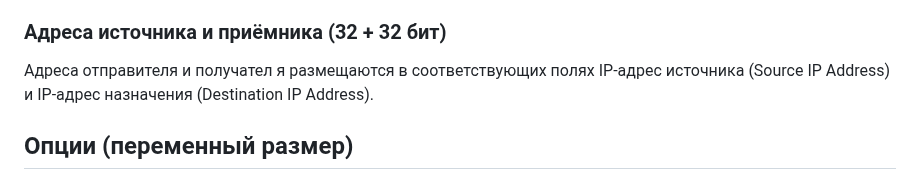
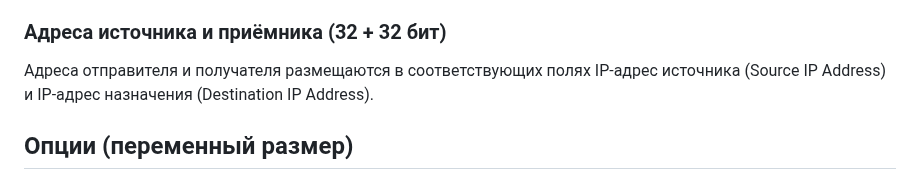
Before and after one commit to n0emo/exam_tickets, a Markdown page: Сети/16.md, the part around one of its changes. Drawn GitHub-style.

```diff
--- a/Сети/16.md
+++ b/Сети/16.md
@@ -78,7 +78,7 @@
 
 ### Адреса источника и приёмника (32 + 32 бит)
 
-Адреса отправителя и получател я размещаются в соответствующих полях IP-адрес
+Адреса отправителя и получателя размещаются в соответствующих полях IP-адрес
 источника (Source IP Address) и IP-адрес назначения (Destination IP Address).
 
 ## Опции (переменный размер)
```
Also changed, not shown: other parts of Сети/16.md (+2 -2 lines).
